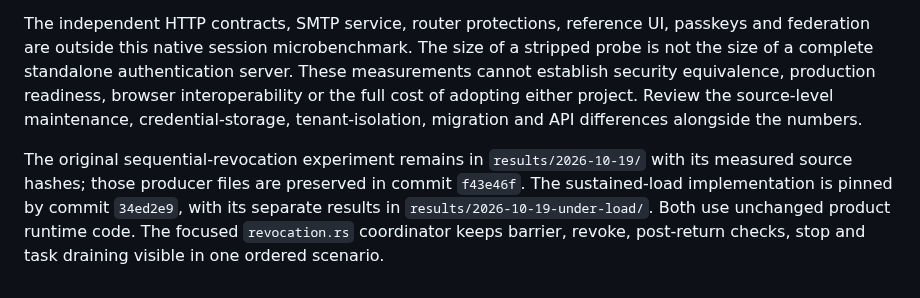
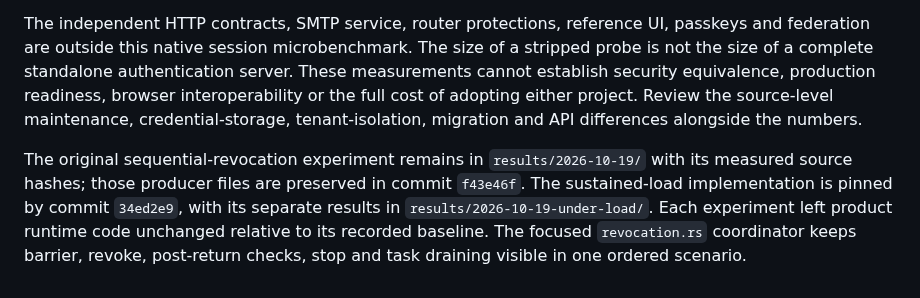
Before and after one commit to Deuspheara/easy-auth, a Markdown page: benchmarks/adoption/README.md, the part around the change. Rendered like a GitHub page.

Commit message:
docs: record fresh M00 acceptance checks and research limits (AUTH-1)

```diff
--- a/benchmarks/adoption/README.md
+++ b/benchmarks/adoption/README.md
@@ -42,4 +42,4 @@ The explicit development [build-dependency profile override](https://doc.rust-la
 
 The independent HTTP contracts, SMTP service, router protections, reference UI, passkeys and federation are outside this native session microbenchmark. The size of a stripped probe is not the size of a complete standalone authentication server. These measurements cannot establish security equivalence, production readiness, browser interoperability or the full cost of adopting either project. Review the source-level maintenance, credential-storage, tenant-isolation, migration and API differences alongside the numbers.
 
-The original sequential-revocation experiment remains in `results/2026-10-19/` with its measured source hashes; those producer files are preserved in commit `f43e46f`. The sustained-load implementation is pinned by commit `34ed2e9`, with its separate results in `results/2026-10-19-under-load/`. Both use unchanged product runtime code. The focused `revocation.rs` coordinator keeps barrier, revoke, post-return checks, stop and task draining visible in one ordered scenario.
+The original sequential-revocation experiment remains in `results/2026-10-19/` with its measured source hashes; those producer files are preserved in commit `f43e46f`. The sustained-load implementation is pinned by commit `34ed2e9`, with its separate results in `results/2026-10-19-under-load/`. Each experiment left product runtime code unchanged relative to its recorded baseline. The focused `revocation.rs` coordinator keeps barrier, revoke, post-return checks, stop and task draining visible in one ordered scenario.
```
Also changed, not shown: docs/security/research-acceptance-verification-2026-10-27.md (+40 -1 lines).
